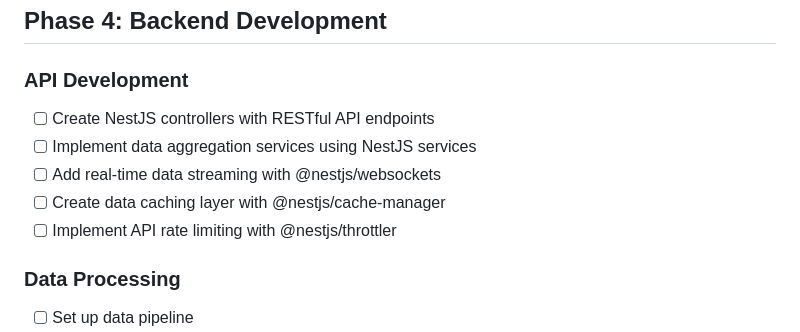
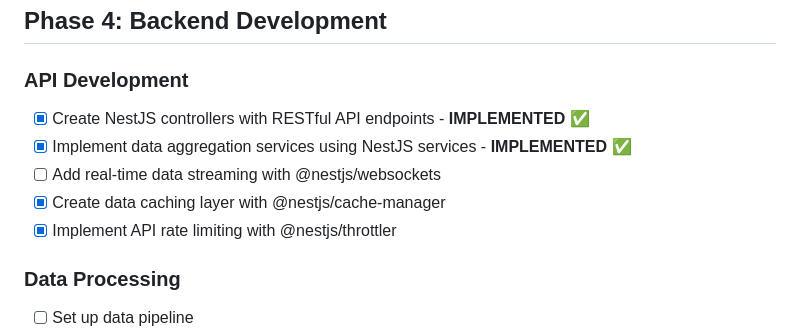
Before and after one commit to thedanskimusic/market-sum, a Markdown page: to-do.md, the part around one of its changes. GitHub-like rendering.

```diff
--- a/to-do.md
+++ b/to-do.md
@@ -68,11 +68,11 @@ A real-time market summary application that aggregates data from various financi
 ## Phase 4: Backend Development
 
 ### API Development
-- [ ] Create NestJS controllers with RESTful API endpoints
-- [ ] Implement data aggregation services using NestJS services
+- [x] Create NestJS controllers with RESTful API endpoints - **IMPLEMENTED** ✅
+- [x] Implement data aggregation services using NestJS services - **IMPLEMENTED** ✅
 - [ ] Add real-time data streaming with @nestjs/websockets
-- [ ] Create data caching layer with @nestjs/cache-manager
-- [ ] Implement API rate limiting with @nestjs/throttler
+- [x] Create data caching layer with @nestjs/cache-manager
+- [x] Implement API rate limiting with @nestjs/throttler
 
 ### Data Processing
 - [ ] Set up data pipeline
```
Also changed, not shown: other parts of to-do.md (+66 -41 lines).
